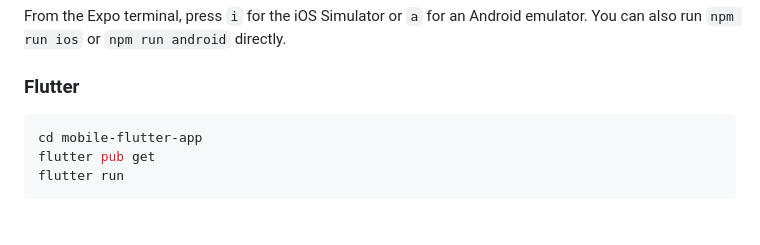
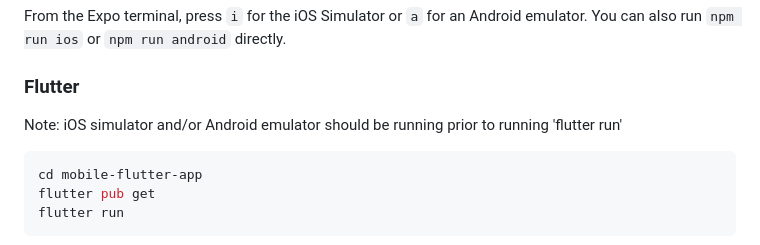
Before and after one commit to TiffanyObi/Team_9_CareConnect, a Markdown page: README.md, the part around one of its changes. GitHub-like rendering; blank space fills up the shorter version.

Commit message:
Update README.md
updating flutter set up instructions to list prerequisites

````diff
--- a/README.md
+++ b/README.md
@@ -89,6 +89,8 @@ From the Expo terminal, press `i` for the iOS Simulator or `a` for an Android em
 
 ### Flutter
 
+Note: iOS simulator and/or Android emulator should be running prior to running 'flutter run'
+
 ```bash
 cd mobile-flutter-app
 flutter pub get
````
Also changed, not shown: other parts of README.md (+1 -1 lines).
